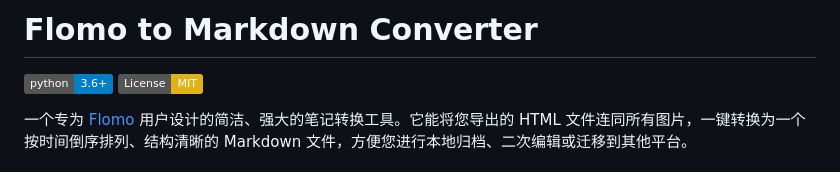
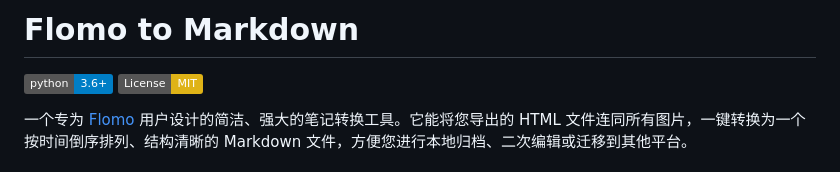
Before and after one commit to Eyozy/flomo-to-markdown, a Markdown page: README.md, the part around the change. GitHub-like rendering; badges without logos.

Commit message:
fix: Update project title in README

```diff
--- a/README.md
+++ b/README.md
@@ -1,4 +1,4 @@
-# Flomo to Markdown Converter
+# Flomo to Markdown
 
 [![Python Version](https://img.shields.io/badge/python-3.6%2B-blue.svg)](https://www.python.org/downloads/) [![License: MIT](https://img.shields.io/badge/License-MIT-yellow.svg)](https://opensource.org/licenses/MIT)
 
```
